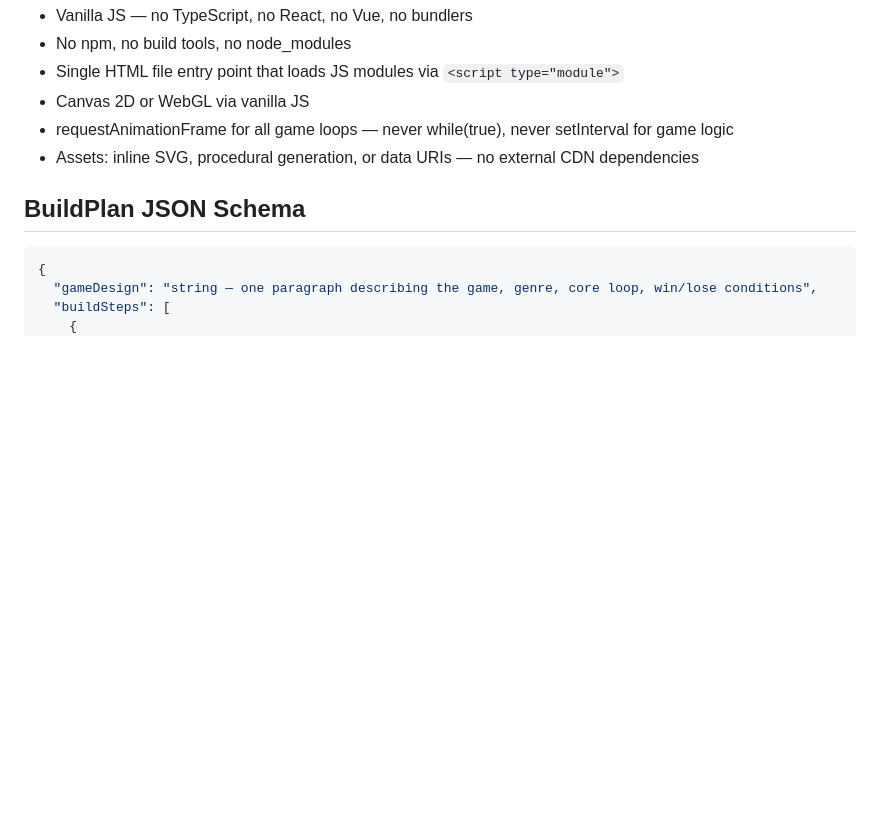
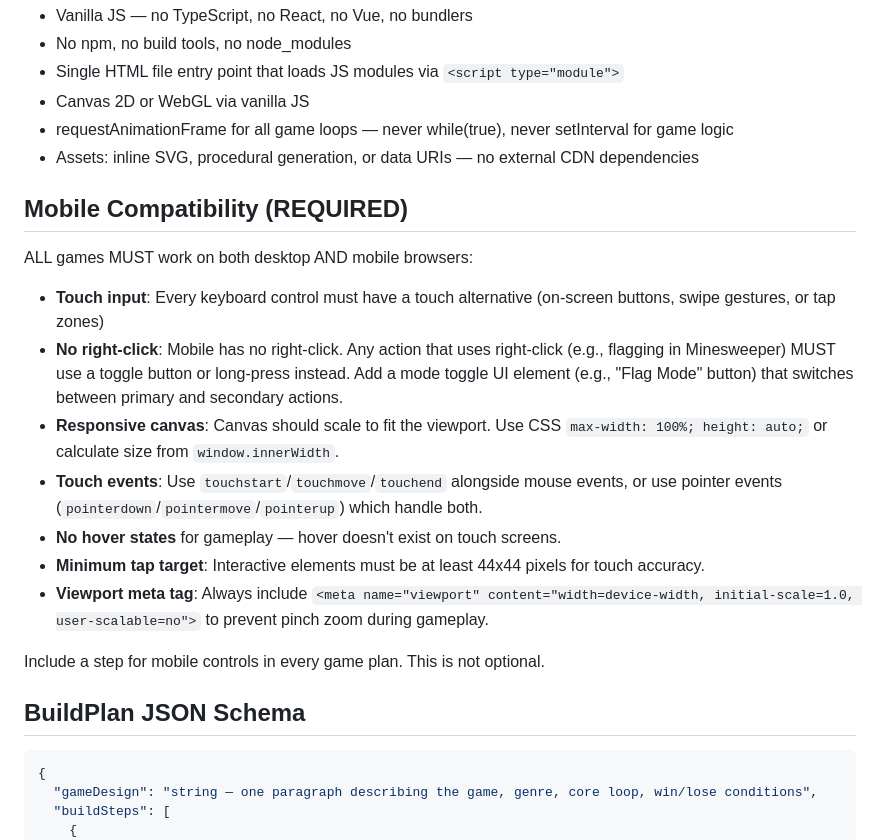
Before and after one commit to Snail3D/gameforge, a Markdown page: src/prompts/planner.md, the part around the change. Drawn GitHub-style; blank space fills up the shorter version.

Commit message:
feat: mobile-first game requirements — touch controls, no right-click, responsive canvas, min tap targets

```diff
--- a/src/prompts/planner.md
+++ b/src/prompts/planner.md
@@ -62,6 +62,19 @@ ALL games are HTML5/Canvas/JavaScript only:
 - Canvas 2D or WebGL via vanilla JS
 - requestAnimationFrame for all game loops — never while(true), never setInterval for game logic
 - Assets: inline SVG, procedural generation, or data URIs — no external CDN dependencies
+
+## Mobile Compatibility (REQUIRED)
+
+ALL games MUST work on both desktop AND mobile browsers:
+- **Touch input**: Every keyboard control must have a touch alternative (on-screen buttons, swipe gestures, or tap zones)
+- **No right-click**: Mobile has no right-click. Any action that uses right-click (e.g., flagging in Minesweeper) MUST use a toggle button or long-press instead. Add a mode toggle UI element (e.g., "Flag Mode" button) that switches between primary and secondary actions.
+- **Responsive canvas**: Canvas should scale to fit the viewport. Use CSS `max-width: 100%; height: auto;` or calculate size from `window.innerWidth`.
+- **Touch events**: Use `touchstart`/`touchmove`/`touchend` alongside mouse events, or use pointer events (`pointerdown`/`pointermove`/`pointerup`) which handle both.
+- **No hover states** for gameplay — hover doesn't exist on touch screens.
+- **Minimum tap target**: Interactive elements must be at least 44x44 pixels for touch accuracy.
+- **Viewport meta tag**: Always include `<meta name="viewport" content="width=device-width, initial-scale=1.0, user-scalable=no">` to prevent pinch zoom during gameplay.
+
+Include a step for mobile controls in every game plan. This is not optional.
 
 ## BuildPlan JSON Schema
 
```
